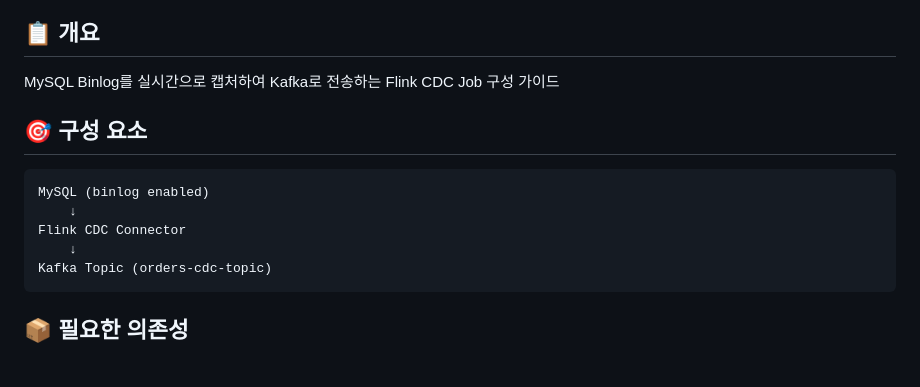
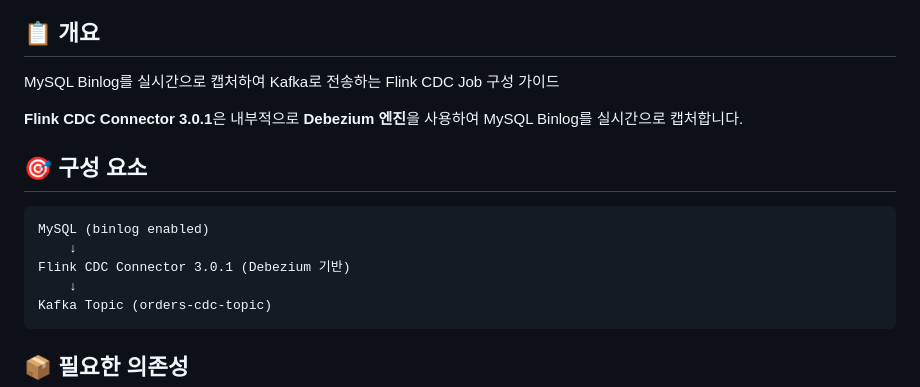
Before and after one commit to duarbdhks/flink_clikhouse, a Markdown page: claudedocs/pipeline/02-flink-cdc-mysql.md, the part around one of its changes. GitHub-like rendering; blank space fills up the shorter version.

````diff
--- a/claudedocs/pipeline/02-flink-cdc-mysql.md
+++ b/claudedocs/pipeline/02-flink-cdc-mysql.md
@@ -3,11 +3,13 @@
 ## 📋 개요
 MySQL Binlog를 실시간으로 캡처하여 Kafka로 전송하는 Flink CDC Job 구성 가이드
 
+**Flink CDC Connector 3.0.1**은 내부적으로 **Debezium 엔진**을 사용하여 MySQL Binlog를 실시간으로 캡처합니다.
+
 ## 🎯 구성 요소
 ```
 MySQL (binlog enabled)
     ↓
-Flink CDC Connector
+Flink CDC Connector 3.0.1 (Debezium 기반)
     ↓
 Kafka Topic (orders-cdc-topic)
 ```
````
Also changed, not shown: other parts of claudedocs/pipeline/02-flink-cdc-mysql.md (+1 -1 lines), README.md (+1 -1 lines), claudedocs/pipeline/01-architecture-overview.md (+2 -1 lines).
